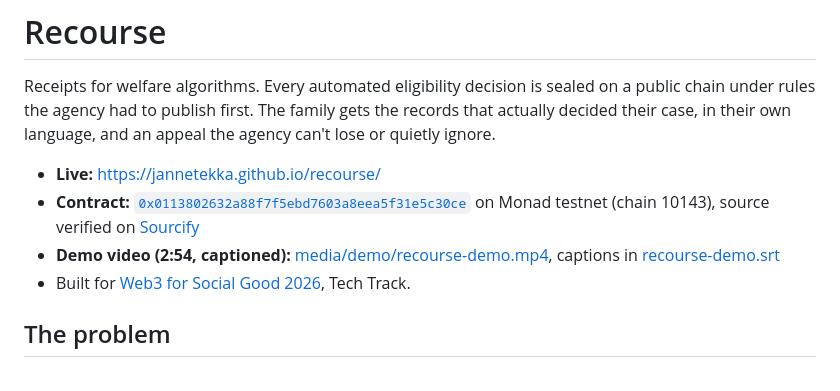
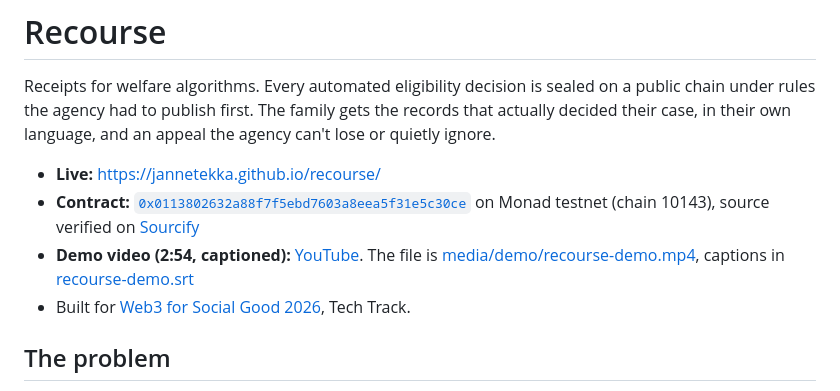
Before and after one commit to JannetEkka/recourse, a Markdown page: README.md, the part around the change. Drawn GitHub-style.

```diff
--- a/README.md
+++ b/README.md
@@ -4,7 +4,7 @@ Receipts for welfare algorithms. Every automated eligibility decision is sealed
 
 - **Live:** https://jannetekka.github.io/recourse/
 - **Contract:** [`0x0113802632a88f7f5ebd7603a8eea5f31e5c30ce`](https://testnet.monadvision.com/address/0x0113802632a88f7f5ebd7603a8eea5f31e5c30ce) on Monad testnet (chain 10143), source verified on [Sourcify](https://repo.sourcify.dev/10143/0x0113802632a88F7f5Ebd7603a8eea5f31e5c30CE)
-- **Demo video (2:54, captioned):** [media/demo/recourse-demo.mp4](media/demo/recourse-demo.mp4), captions in [recourse-demo.srt](media/demo/recourse-demo.srt)
+- **Demo video (2:54, captioned):** [YouTube](https://youtu.be/KDfbYbLN7Cw). The file is [media/demo/recourse-demo.mp4](media/demo/recourse-demo.mp4), captions in [recourse-demo.srt](media/demo/recourse-demo.srt)
 - Built for [Web3 for Social Good 2026](https://dorahacks.io/hackathon/web3-social-good-2026/detail), Tech Track.
 
 ## The problem
```
Also changed, not shown: media/buidl.md (+1 -1 lines).
